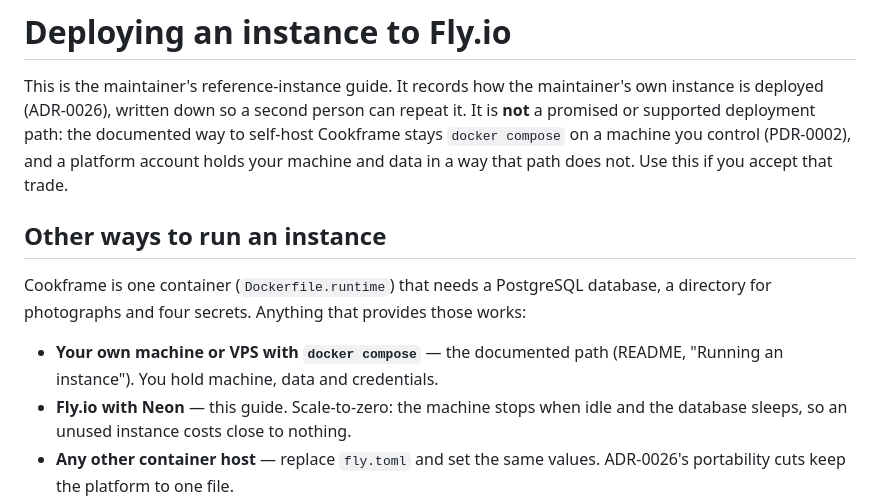
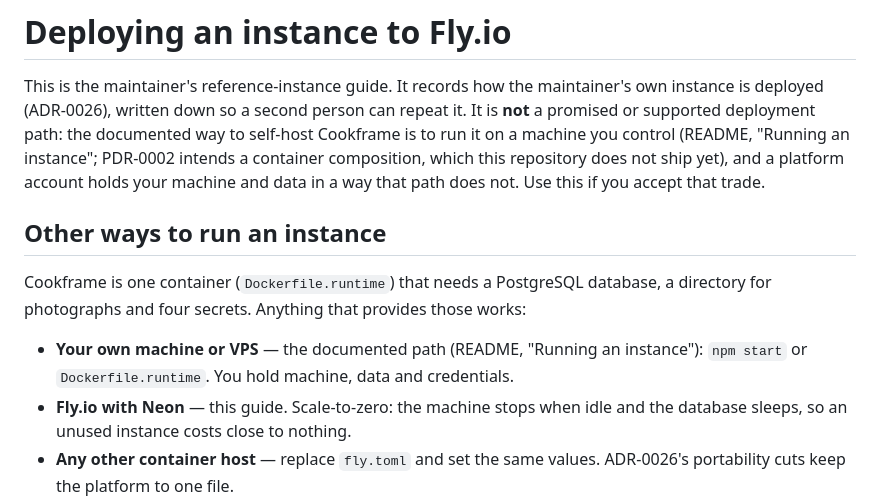
Before and after one commit to kschlt/cookframe, a Markdown page: docs/deploy-fly.md, the part around the change. Drawn GitHub-style.

Commit message:
docs(deploy): do not claim a docker compose file that the repository lacks
Co-Authored-By: Claude Sonnet 5.5 <noreply@anthropic.com>
Claude-Session: https://claude.ai/code/session_01LdYLm4A7ZmP9LegLbQY7Ke

```diff
--- a/docs/deploy-fly.md
+++ b/docs/deploy-fly.md
@@ -2,8 +2,9 @@
 
 This is the maintainer's reference-instance guide. It records how the maintainer's own instance is
 deployed (ADR-0026), written down so a second person can repeat it. It is **not** a promised or
-supported deployment path: the documented way to self-host Cookframe stays `docker compose` on a
-machine you control (PDR-0002), and a platform account holds your machine and data in a way that
+supported deployment path: the documented way to self-host Cookframe is to run it on a machine you
+control (README, "Running an instance"; PDR-0002 intends a container composition, which this
+repository does not ship yet), and a platform account holds your machine and data in a way that
 path does not. Use this if you accept that trade.
 
 ## Other ways to run an instance
@@ -11,8 +12,8 @@ path does not. Use this if you accept that trade.
 Cookframe is one container (`Dockerfile.runtime`) that needs a PostgreSQL database, a directory for
 photographs and four secrets. Anything that provides those works:
 
-- **Your own machine or VPS with `docker compose`** — the documented path (README, "Running an
-  instance"). You hold machine, data and credentials.
+- **Your own machine or VPS** — the documented path (README, "Running an instance"): `npm start`
+  or `Dockerfile.runtime`. You hold machine, data and credentials.
 - **Fly.io with Neon** — this guide. Scale-to-zero: the machine stops when idle and the database
   sleeps, so an unused instance costs close to nothing.
 - **Any other container host** — replace `fly.toml` and set the same values. ADR-0026's portability
```
